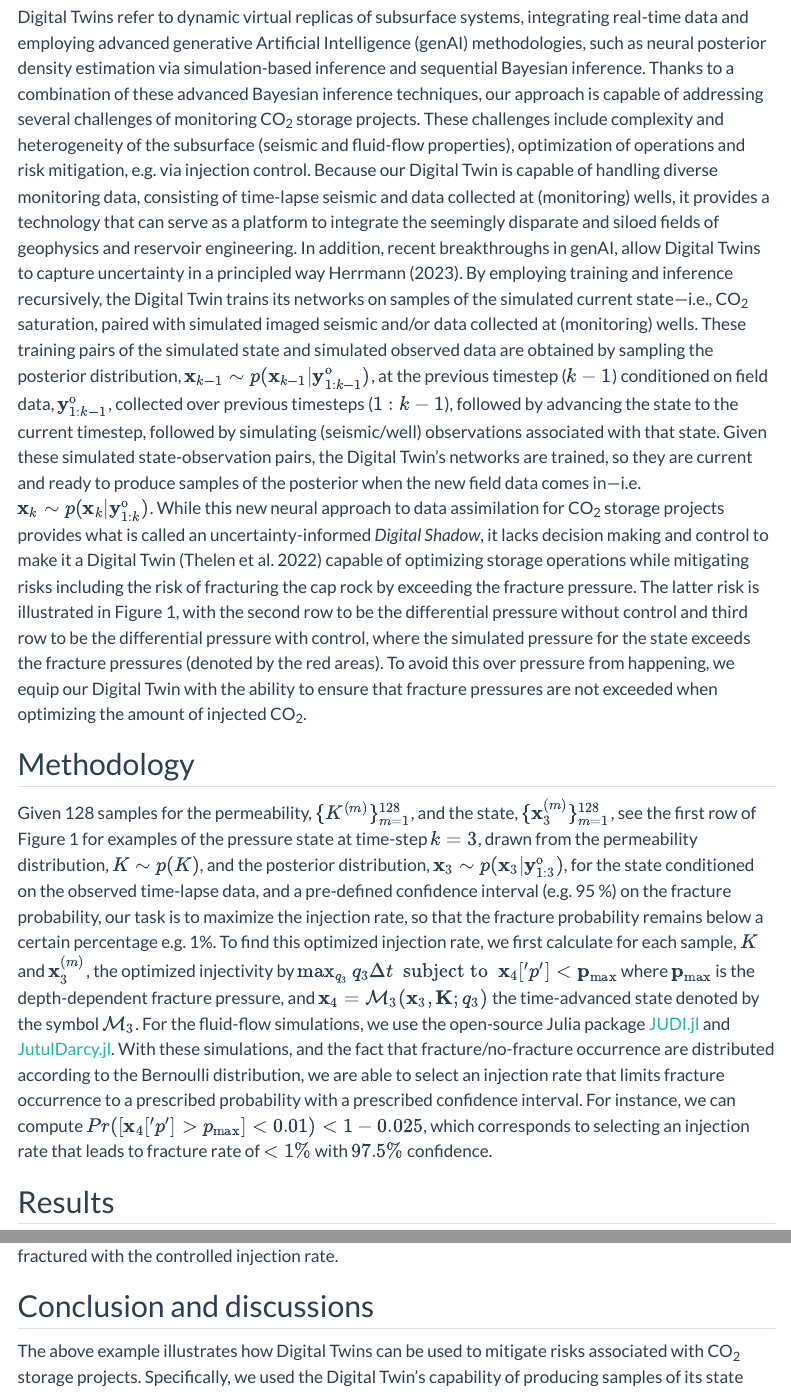
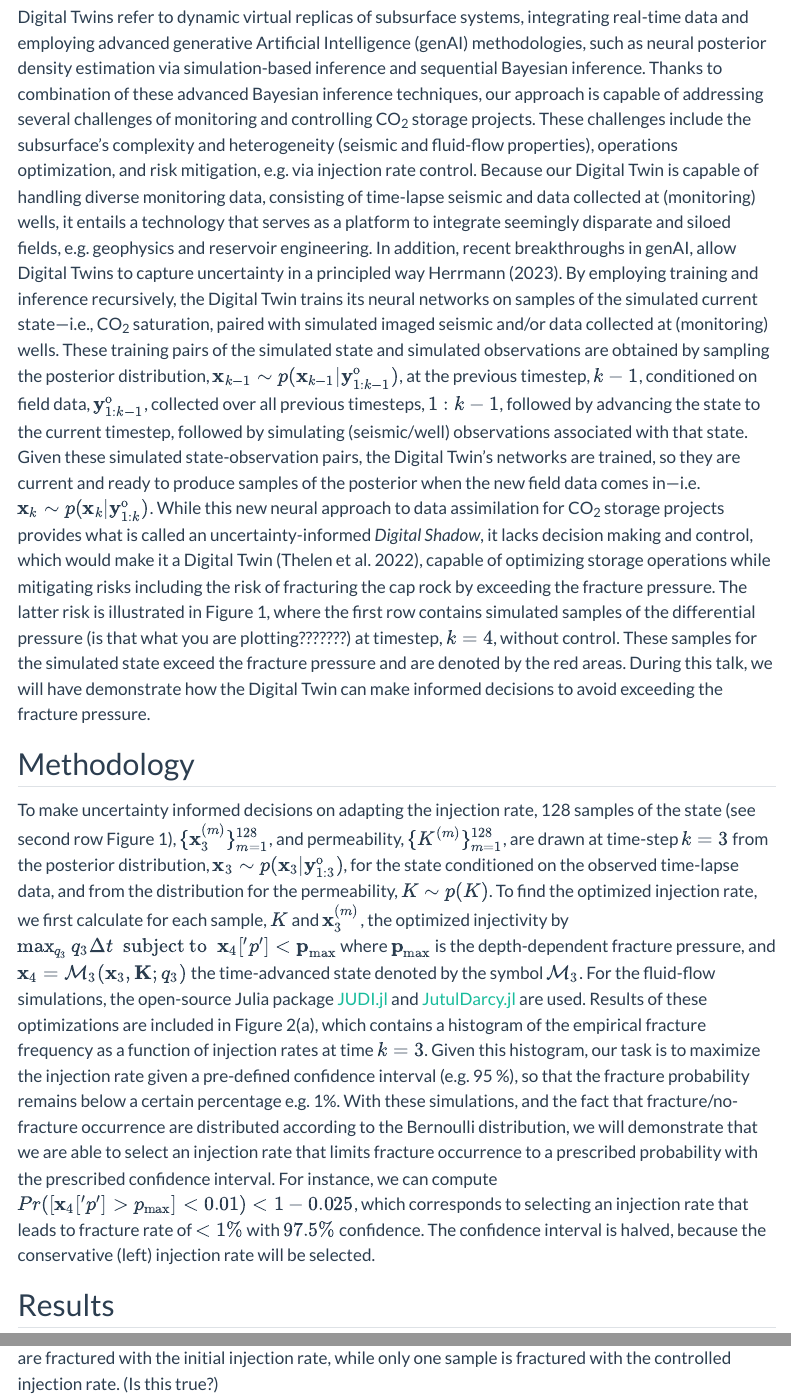
Before and after one commit to slimgroup/IMAGE2024, a Quarto document (GahlotLi2024SEG/paper.qmd): the page in a window 1100 px wide, from 220 px down, and a second part further down, joined at a grey line. Rendered offline with R 4.5, knitr and Pandoc in place of Quarto, with nearby package versions; menus at the side of the page are left out.

Commit message:
Felix edits

```diff
--- a/GahlotLi2024SEG/paper.qmd
+++ b/GahlotLi2024SEG/paper.qmd
@@ -10,11 +10,13 @@ bibliography: paper.bib
 
 ## Introduction
 
-Digital Twins refer to dynamic virtual replicas of subsurface systems, integrating real-time data and employing advanced generative Artificial Intelligence (genAI) methodologies, such as neural posterior density estimation via simulation-based inference and sequential Bayesian inference. Thanks to a combination of these advanced Bayesian inference techniques, our approach is capable of addressing several challenges of monitoring CO~2~ storage projects. These challenges include complexity and heterogeneity of the subsurface (seismic and fluid-flow properties), optimization of operations and risk mitigation, e.g. via injection control. Because our Digital Twin is capable of handling diverse monitoring data, consisting of time-lapse seismic and data collected at (monitoring) wells, it provides a technology that can serve as a platform to integrate the seemingly disparate and siloed fields of geophysics and reservoir engineering. In addition, recent breakthroughs in genAI, allow Digital Twins to capture uncertainty in a principled way [@gahlot2023NIPSWSifp,@herrmann2023president]. By employing training and inference recursively, the Digital Twin trains its networks on samples of the simulated current state---i.e., CO~2~ saturation, paired with simulated imaged seismic and/or data collected at (monitoring) wells. These training pairs of the simulated state and simulated observed data are obtained by sampling the posterior distribution, $\mathbf{x}_{k-1}\sim p(\mathbf{x}_{k-1}\vert \mathbf{y}^\mathrm{o}_{1:k-1})$, at the previous timestep ($k-1$) conditioned on field data, $\mathbf{y}^\mathrm{o}_{1:k-1}$, collected over previous timesteps ($1:k-1$), followed by advancing the state to the current timestep, followed by simulating (seismic/well) observations associated with that state. Given these simulated state-observation pairs, the Digital Twin's networks are trained, so they are current and ready to produce samples of the posterior when the new field data comes in---i.e. $\mathbf{x}_{k}\sim p(\mathbf{x}_{k}\vert \mathbf{y}^\mathrm{o}_{1:k})$. While this new neural approach to data assimilation for CO~2~ storage projects provides what is called an uncertainty-informed *Digital Shadow*, it lacks decision making and control to make it a Digital Twin [@thelen2022comprehensivea] capable of optimizing storage operations while mitigating risks including the risk of fracturing the cap rock by exceeding the fracture pressure. The latter risk is illustrated in Figure 1, with the second row to be the differential pressure without control and third row to be the differential pressure with control, where the simulated pressure for the state exceeds the fracture pressures (denoted by the red areas). To avoid this over pressure from happening, we equip our Digital Twin with the ability to ensure that fracture pressures are not exceeded when optimizing the amount of injected CO~2~.
+Digital Twins refer to dynamic virtual replicas of subsurface systems, integrating real-time data and employing advanced generative Artificial Intelligence (genAI) methodologies, such as neural posterior density estimation via simulation-based inference and sequential Bayesian inference. Thanks to combination of these advanced Bayesian inference techniques, our approach is capable of addressing several challenges of monitoring and controlling CO~2~ storage projects. These challenges include the subsurface's complexity and heterogeneity (seismic and fluid-flow properties), operations optimization, and risk mitigation, e.g. via injection rate control. Because our Digital Twin is capable of handling diverse monitoring data, consisting of time-lapse seismic and data collected at (monitoring) wells, it entails a technology that serves as a platform to integrate seemingly disparate and siloed fields, e.g. geophysics and reservoir engineering. In addition, recent breakthroughs in genAI, allow Digital Twins to capture uncertainty in a principled way [@gahlot2023NIPSWSifp,@herrmann2023president]. By employing training and inference recursively, the Digital Twin trains its neural networks on samples of the simulated current state---i.e., CO~2~ saturation, paired with simulated imaged seismic and/or data collected at (monitoring) wells. These training pairs of the simulated state and simulated observations are obtained by sampling the posterior distribution, $\mathbf{x}_{k-1}\sim p(\mathbf{x}_{k-1}\vert \mathbf{y}^\mathrm{o}_{1:k-1})$, at the previous timestep, $k-1$, conditioned on field data, $\mathbf{y}^\mathrm{o}_{1:k-1}$, collected over all previous timesteps, $1:k-1$, followed by advancing the state to the current timestep, followed by simulating (seismic/well) observations associated with that state. Given these simulated state-observation pairs, the Digital Twin's networks are trained, so they are current and ready to produce samples of the posterior when the new field data comes in---i.e. $\mathbf{x}_{k}\sim p(\mathbf{x}_{k}\vert \mathbf{y}^\mathrm{o}_{1:k})$. While this new neural approach to data assimilation for CO~2~ storage projects provides what is called an uncertainty-informed *Digital Shadow*, it lacks decision making and control, which would make it a Digital Twin [@thelen2022comprehensivea], capable of optimizing storage operations while mitigating risks including the risk of fracturing the cap rock by exceeding the fracture pressure. The latter risk is illustrated in Figure 1, where the first row contains simulated samples of the differential pressure (is that what you are plotting???????) at timestep, $k=4$, without control. These samples for the simulated state exceed the fracture pressure and are denoted by the red areas. During this talk, we will have demonstrate how the Digital Twin can make informed decisions to avoid exceeding the fracture pressure.
+
+ <!-- and third row to be the differential pressure with control, where the simulated pressure for the state exceeds the fracture pressures (denoted by the red areas). To avoid this over pressure from happening, we equip our Digital Twin with the ability to ensure that fracture pressures are not exceeded when optimizing the amount of injected CO~2~. -->
 
 ## Methodology
 
-Given 128 samples for the permeability, $\{K^{(m)}\}_{m=1}^{128}$, and the state, $\{\mathbf{x}^{(m)}_{3}\}_{m=1}^{128}$, see the first row of Figure 1 for examples of the pressure state at time-step $k=3$, drawn from the permeability distribution, $K\sim p(K)$, and the posterior distribution, $\mathbf{x}_{3}\sim p(\mathbf{x}_{3}\vert \mathbf{y}^\mathrm{o}_{1:3})$, for the state conditioned on the observed time-lapse data, and a pre-defined confidence interval (e.g. 95 %) on the fracture probability, our task is to maximize the injection rate, so that the fracture probability remains below a certain percentage e.g. 1%. To find this optimized injection rate, we first calculate for each sample, $K$ and $\mathbf{x}^{(m)}_{3}$, the optimized injectivity by $\max_{q_3} q_3\Delta t \ \ \text{subject to} \ \ \mathbf{x}_{4}['p']<\mathbf{p}_{\max}$ where $\mathbf{p}_{\max}$ is the depth-dependent fracture pressure, and $\mathbf{x}_{4}=\mathcal{M}_3(\mathbf{x}_{3}, \mathbf{K}; q_3)$ the time-advanced state denoted by the symbol $\mathcal{M}_3$. For the fluid-flow simulations, we use the open-source Julia package [JUDI.jl](https://github.com/slimgroup/JUDI.jl) and [JutulDarcy.jl](https://github.com/sintefmath/JutulDarcy.jl). With these simulations, and the fact that fracture/no-fracture occurrence are distributed according to the Bernoulli distribution, we are able to select an injection rate that limits fracture occurrence to a prescribed probability with a prescribed confidence interval. For instance, we can compute $Pr([\mathbf{x}_4['p']>p_{\max}]<0.01)<1-0.025$, which corresponds to selecting an injection rate that leads to fracture rate of $<1\%$ with $97.5\%$ confidence.
+To make uncertainty informed decisions on adapting the injection rate, 128 samples of the state (see second row Figure 1), $\{\mathbf{x}^{(m)}_{3}\}_{m=1}^{128}$, and permeability, $\{K^{(m)}\}_{m=1}^{128}$, are drawn at time-step $k=3$ from the posterior distribution, $\mathbf{x}_{3}\sim p(\mathbf{x}_{3}\vert \mathbf{y}^\mathrm{o}_{1:3})$, for the state conditioned on the observed time-lapse data, and from the distribution for the permeability, $K\sim p(K)$. To find the optimized injection rate, we first calculate for each sample, $K$ and $\mathbf{x}^{(m)}_{3}$, the optimized injectivity by $\max_{q_3} q_3\Delta t \ \ \text{subject to} \ \ \mathbf{x}_{4}['p']<\mathbf{p}_{\max}$ where $\mathbf{p}_{\max}$ is the depth-dependent fracture pressure, and $\mathbf{x}_{4}=\mathcal{M}_3(\mathbf{x}_{3}, \mathbf{K}; q_3)$ the time-advanced state denoted by the symbol $\mathcal{M}_3$. For the fluid-flow simulations, the open-source Julia package [JUDI.jl](https://github.com/slimgroup/JUDI.jl) and [JutulDarcy.jl](https://github.com/sintefmath/JutulDarcy.jl) are used. Results of these optimizations are included in Figure 2(a), which contains a histogram of the empirical fracture frequency as a function of injection rates at time $k=3$. Given this histogram, our task is to maximize the injection rate given a pre-defined confidence interval (e.g. 95 %), so that the fracture probability remains below a certain percentage e.g. 1%.  With these simulations, and the fact that fracture/no-fracture occurrence are distributed according to the Bernoulli distribution, we will demonstrate that we are able to select an injection rate that limits fracture occurrence to a prescribed probability with the prescribed confidence interval. For instance, we can compute $Pr([\mathbf{x}_4['p']>p_{\max}]<0.01)<1-0.025$, which corresponds to selecting an injection rate that leads to fracture rate of $<1\%$ with $97.5\%$ confidence. The confidence interval is halved, because the conservative (left) injection rate will be selected.
 
 <!-- I am confused since the confidence intervals are either 95 or 97.5. Why these changes??? -->
 
@@ -28,7 +30,7 @@ To calculate injection rates that mitigate the risk of exceeding the fracture pr
 
 ## Conclusion and discussions
 
-The above example illustrates how Digital Twins can be used to mitigate risks associated with CO~2~ storage projects. Specifically, we used the Digital Twin's capability of producing samples of its state (pressure), conditioned on observed seismic and/or well data. Using these samples in conjunction with samples from the permeability distribution, we are able to capture statistics on the fracture occurrence rate as a function of the injection rate. Given these statistics, we were to set the fracture occurrence rate and choose the corresponding injection rate as a function of the confidence interval. By following this procedure, exceeding the fracture pressure was avoided by lowering the injection rate. The decision to lower the injection rate and by which amount was informed by our Digital Twin, which uses seismic and/or well data to capture reservoir's state including its uncertainty.
+The above example illustrates how Digital Twins can be used to mitigate risks associated with CO~2~ storage projects. Specifically, we used the Digital Twin's capability to produce samples of its state (pressure), conditioned on observed seismic and/or well data. Using these samples in conjunction with samples from the permeability distribution, we were able to capture statistics on the fracture occurrence rate as a function of the injection rate. Given these statistics, we were able to set a fracture occurrence rate and choose the corresponding injection rate as a function of the confidence interval. By following this procedure, exceeding the fracture pressure was avoided by lowering the injection rate. The decision to lower the injection rate and by which amount was informed by the Digital Twin, which uses seismic and/or well data to capture reservoir's state including its uncertainty.
 
 <!-- The application of a digital twin model for underground CO~2~ storage with injection control and well placements represents a novel contribution to the field. By incorporating a dynamic control approach, our study not  only maximizes the total amount of CO2 securely injected but also introduces a smoothly updated workflow for injection rate control that mirrors the adaptive management strategies employed in real CCS projects. This dual focus on maximizing injection volumes while preventing geomechanical disturbances underscores the potential of digital twin technology to enhance the safety, efficiency, and environmental compatibility of CCS initiatives. -->
 
```
Also changed, not shown: GahlotLi2024SEG/paper.qmd (2 more changed lines).
